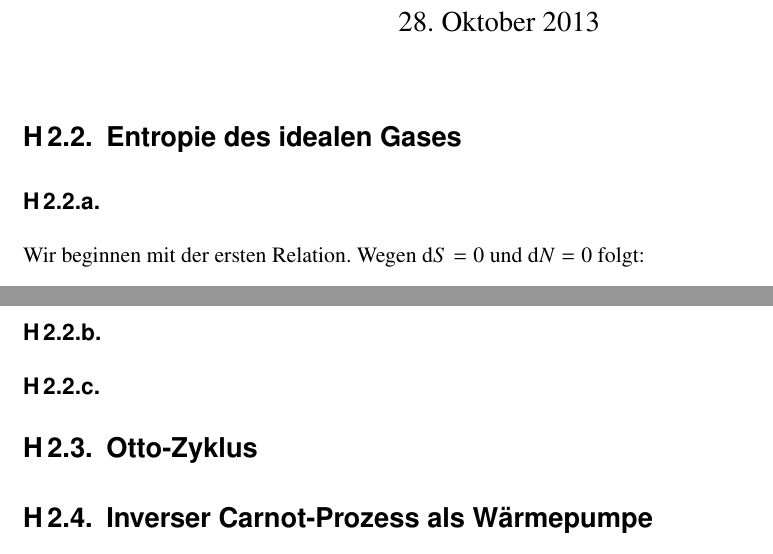
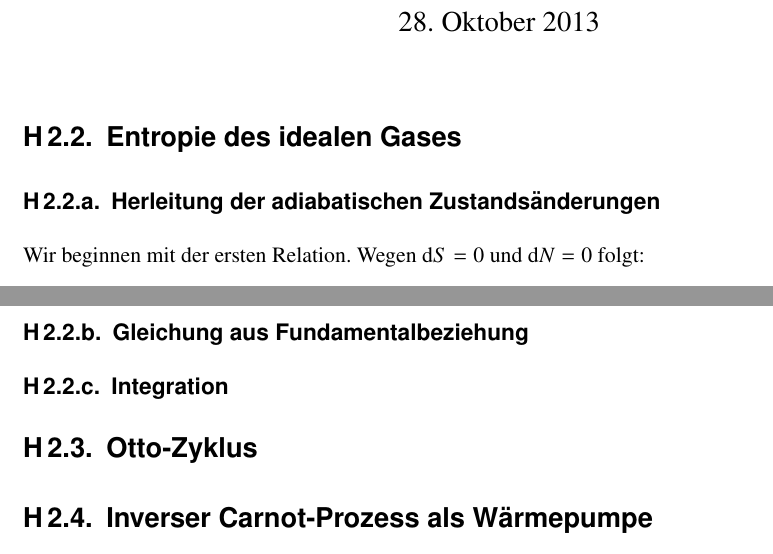
Before and after one commit to martin-ueding/physik521-Zettel, a LaTeX document (physik521-02.tex): two parts of pages 1 and 2 of 2, joined at a grey line, cut so that both start at the same text. Compiled offline with pdfLaTeX.

Commit message:
Überschriften

```diff
--- a/physik521-02.tex
+++ b/physik521-02.tex
@@ -15,7 +15,7 @@
 \maketitle
 \section{Entropie des idealen Gases}
 
-\subsection{}
+\subsection{Herleitung der adiabatischen Zustandsänderungen}
 
 Wir beginnen mit der ersten Relation. Wegen $\dif S = 0$ und $\dif N = 0$ folgt:
 \begin{align*}
@@ -42,9 +42,9 @@ Nun können wir aus dem Nichts die Relation folgern:
     p V^{\frac{f+2}f} &= \text{const}
 \end{align*}
 
-\subsection{}
+\subsection{Gleichung aus Fundamentalbeziehung}
 
-\subsection{}
+\subsection{Integration}
 
 \section{Otto-Zyklus}
 
```
